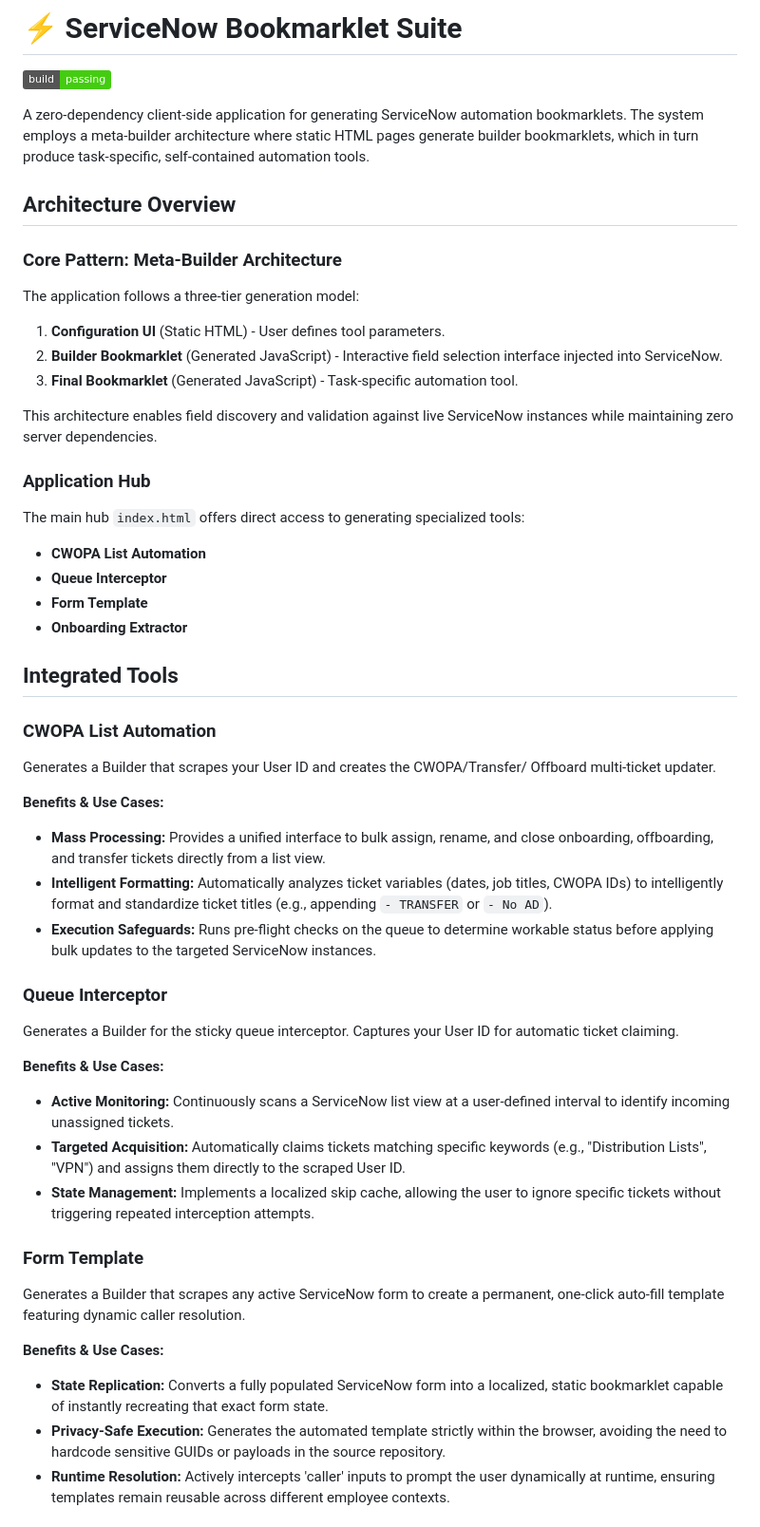
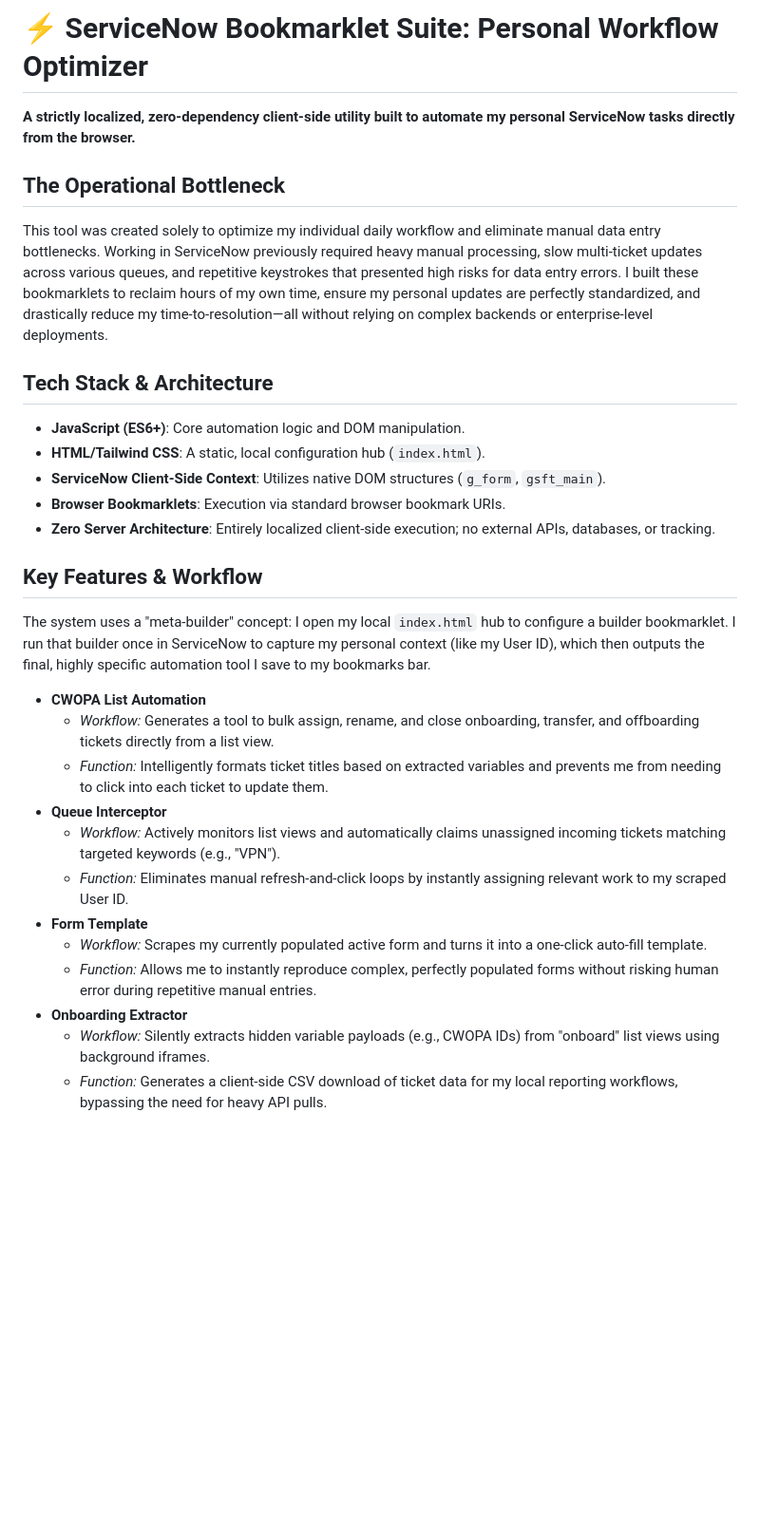
Before and after one commit to ekayaprod/ServiceNowSuite, a Markdown page: README.md, the part around one of its changes. Shown at 95% size. GitHub-like rendering; badges without logos; blank space fills up the shorter version.

Commit message:
docs: rewrite README to frame project as a localized personal workflow tool
Co-authored-by: ekayaprod <225721478+ekayaprod@users.noreply.github.com>

```diff
--- a/README.md
+++ b/README.md
@@ -1,64 +1,31 @@
-# ⚡ ServiceNow Bookmarklet Suite
+# ⚡ ServiceNow Bookmarklet Suite: Personal Workflow Optimizer
 
-[![build: passing](https://img.shields.io/badge/build-passing-brightgreen)](https://github.com/project)
+**A strictly localized, zero-dependency client-side utility built to automate my personal ServiceNow tasks directly from the browser.**
 
-A zero-dependency client-side application for generating ServiceNow automation
-bookmarklets. The system employs a meta-builder architecture where static HTML
-pages generate builder bookmarklets, which in turn produce task-specific,
-self-contained automation tools.
+## The Operational Bottleneck
+This tool was created solely to optimize my individual daily workflow and eliminate manual data entry bottlenecks. Working in ServiceNow previously required heavy manual processing, slow multi-ticket updates across various queues, and repetitive keystrokes that presented high risks for data entry errors. I built these bookmarklets to reclaim hours of my own time, ensure my personal updates are perfectly standardized, and drastically reduce my time-to-resolution—all without relying on complex backends or enterprise-level deployments.
 
-## Architecture Overview
+## Tech Stack & Architecture
+- **JavaScript (ES6+)**: Core automation logic and DOM manipulation.
+- **HTML/Tailwind CSS**: A static, local configuration hub (`index.html`).
+- **ServiceNow Client-Side Context**: Utilizes native DOM structures (`g_form`, `gsft_main`).
+- **Browser Bookmarklets**: Execution via standard browser bookmark URIs.
+- **Zero Server Architecture**: Entirely localized client-side execution; no external APIs, databases, or tracking.
 
-### Core Pattern: Meta-Builder Architecture
+## Key Features & Workflow
 
-The application follows a three-tier generation model:
-
-1. **Configuration UI** (Static HTML) - User defines tool parameters.
-2. **Builder Bookmarklet** (Generated JavaScript) - Interactive field selection
-   interface injected into ServiceNow.
-3. **Final Bookmarklet** (Generated JavaScript) - Task-specific automation tool.
-
-This architecture enables field discovery and validation against live ServiceNow
-instances while maintaining zero server dependencies.
-
-### Application Hub
-
-The main hub `index.html` offers direct access to generating specialized tools:
+The system uses a "meta-builder" concept: I open my local `index.html` hub to configure a builder bookmarklet. I run that builder once in ServiceNow to capture my personal context (like my User ID), which then outputs the final, highly specific automation tool I save to my bookmarks bar.
 
 - **CWOPA List Automation**
+  - *Workflow:* Generates a tool to bulk assign, rename, and close onboarding, transfer, and offboarding tickets directly from a list view.
+  - *Function:* Intelligently formats ticket titles based on extracted variables and prevents me from needing to click into each ticket to update them.
 - **Queue Interceptor**
+  - *Workflow:* Actively monitors list views and automatically claims unassigned incoming tickets matching targeted keywords (e.g., "VPN").
+  - *Function:* Eliminates manual refresh-and-click loops by instantly assigning relevant work to my scraped User ID.
 - **Form Template**
+  - *Workflow:* Scrapes my currently populated active form and turns it into a one-click auto-fill template.
+  - *Function:* Allows me to instantly reproduce complex, perfectly populated forms without risking human error during repetitive manual entries.
 - **Onboarding Extractor**
+  - *Workflow:* Silently extracts hidden variable payloads (e.g., CWOPA IDs) from "onboard" list views using background iframes.
+  - *Function:* Generates a client-side CSV download of ticket data for my local reporting workflows, bypassing the need for heavy API pulls.
 
-## Integrated Tools
-
-### CWOPA List Automation
-
-Generates a Builder that scrapes your User ID and creates the CWOPA/Transfer/
-Offboard multi-ticket updater.
-
-**Benefits & Use Cases:**
-- **Mass Processing:** Provides a unified interface to bulk assign, rename, and close onboarding, offboarding, and transfer tickets directly from a list view.
-- **Intelligent Formatting:** Automatically analyzes ticket variables (dates, job titles, CWOPA IDs) to intelligently format and standardize ticket titles (e.g., appending `- TRANSFER` or `- No AD`).
-- **Execution Safeguards:** Runs pre-flight checks on the queue to determine workable status before applying bulk updates to the targeted ServiceNow instances.
-
-### Queue Interceptor
-
-Generates a Builder for the sticky queue interceptor. Captures your User ID for
-automatic ticket claiming.
-
-**Benefits & Use Cases:**
-- **Active Monitoring:** Continuously scans a ServiceNow list view at a user-defined interval to identify incoming unassigned tickets.
-- **Targeted Acquisition:** Automatically claims tickets matching specific keywords (e.g., "Distribution Lists", "VPN") and assigns them directly to the scraped User ID.
-- **State Management:** Implements a localized skip cache, allowing the user to ignore specific tickets without triggering repeated interception attempts.
-
-### Form Template
-
-Generates a Builder that scrapes any active ServiceNow form to create a permanent,
-one-click auto-fill template featuring dynamic caller resolution.
-
-**Benefits & Use Cases:**
-- **State Replication:** Converts a fully populated ServiceNow form into a localized, static bookmarklet capable of instantly recreating that exact form state.
-- **Privacy-Safe Execution:** Generates the automated template strictly within the browser, avoiding the need to hardcode sensitive GUIDs or payloads in the source repository.
-- **Runtime Resolution:** Actively intercepts 'caller' inputs to prompt the user dynamically at runtime, ensuring templates remain reusable across different employee contexts.
-
```
Also changed, not shown: other parts of README.md (+2 -67 lines).
